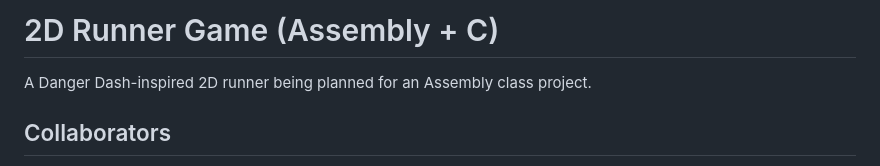
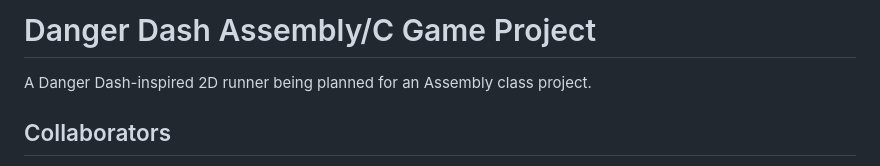
Before and after one commit to K3rn4lp4n1c/Danger-Dash, a Markdown page: README.md, the part around the change. GitHub-like rendering.

Commit message:
Update project title in README.md to reflect official name

```diff
--- a/README.md
+++ b/README.md
@@ -1,4 +1,4 @@
-# 2D Runner Game (Assembly + C)
+# Danger Dash Assembly/C Game Project
 
 A Danger Dash-inspired 2D runner being planned for an Assembly class project.
 
```
